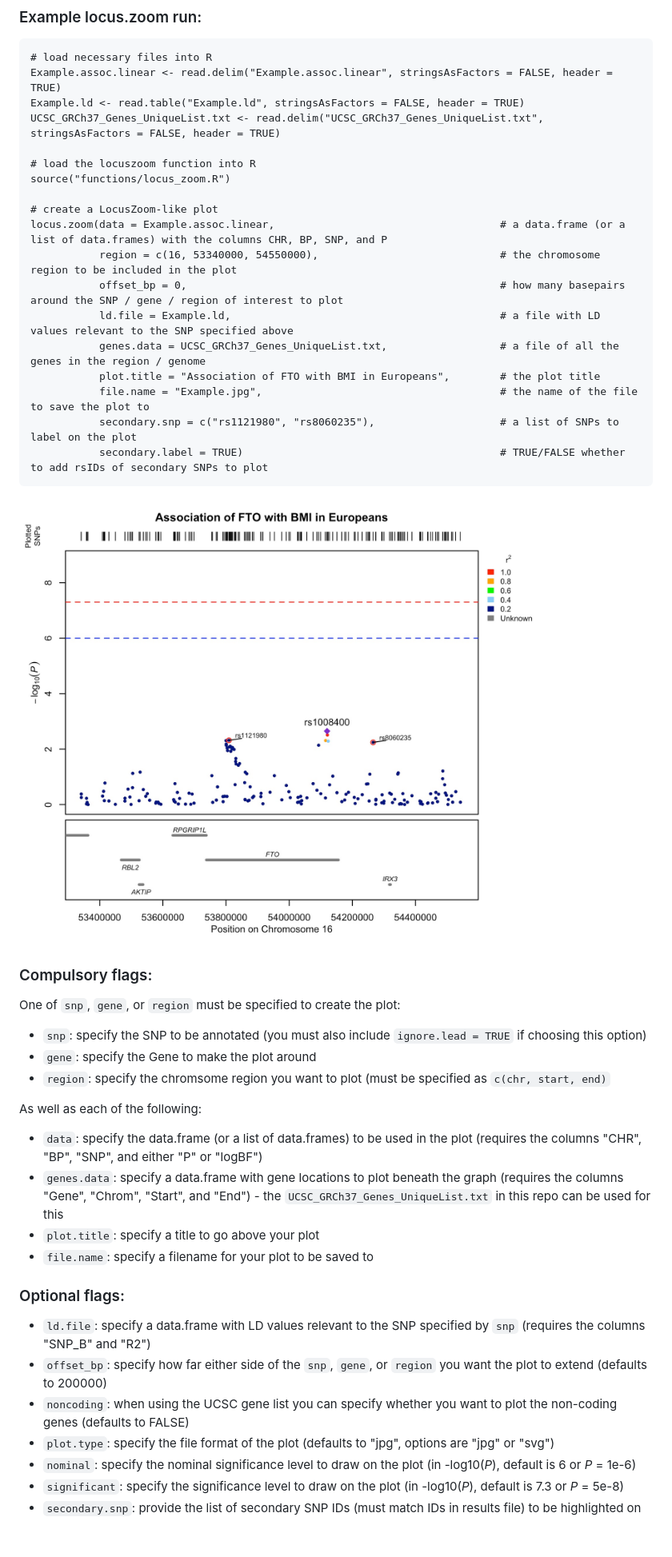
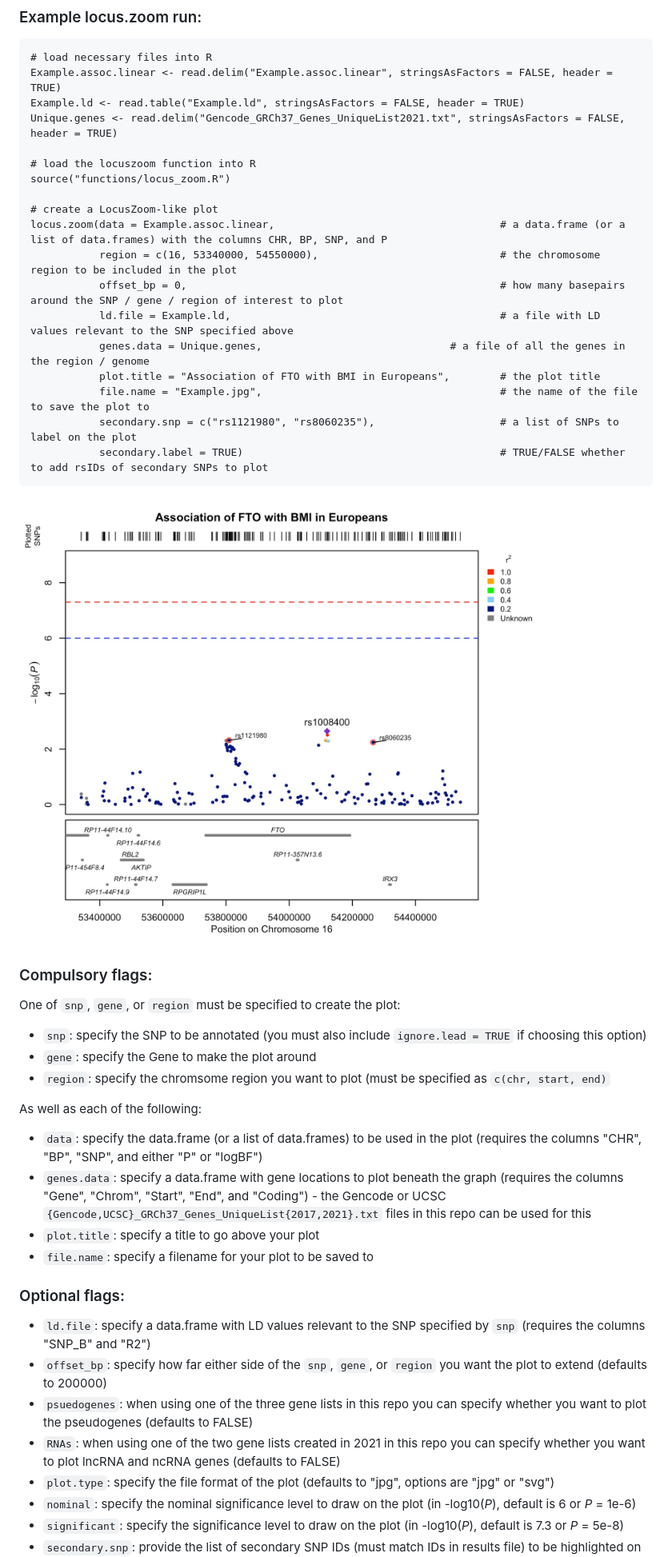
Before and after one commit to Geeketics/LocusZooms, a Markdown page: README.md, the part around one of its changes. Shown at 80% size. Rendered like a GitHub page; pictures changed too: Example.jpg; blank space fills up the shorter version.

```diff
--- a/README.md
+++ b/README.md
@@ -15,7 +15,7 @@ This script creates an R function to create regional Manhattan plots with points
 # load necessary files into R
 Example.assoc.linear <- read.delim("Example.assoc.linear", stringsAsFactors = FALSE, header = TRUE)
 Example.ld <- read.table("Example.ld", stringsAsFactors = FALSE, header = TRUE)
-UCSC_GRCh37_Genes_UniqueList.txt <- read.delim("UCSC_GRCh37_Genes_UniqueList.txt", stringsAsFactors = FALSE, header = TRUE)
+Unique.genes <- read.delim("Gencode_GRCh37_Genes_UniqueList2021.txt", stringsAsFactors = FALSE, header = TRUE)
 
 # load the locuszoom function into R
 source("functions/locus_zoom.R")
@@ -25,7 +25,7 @@ locus.zoom(data = Example.assoc.linear,                                    # a d
            region = c(16, 53340000, 54550000),                             # the chromosome region to be included in the plot
            offset_bp = 0,                                                  # how many basepairs around the SNP / gene / region of interest to plot
            ld.file = Example.ld,                                           # a file with LD values relevant to the SNP specified above
-           genes.data = UCSC_GRCh37_Genes_UniqueList.txt,                  # a file of all the genes in the region / genome
+           genes.data = Unique.genes,			                   # a file of all the genes in the region / genome
            plot.title = "Association of FTO with BMI in Europeans",        # the plot title
            file.name = "Example.jpg",                                      # the name of the file to save the plot to
            secondary.snp = c("rs1121980", "rs8060235"),                    # a list of SNPs to label on the plot
@@ -45,7 +45,7 @@ One of `snp`, `gene`, or `region` must be specified to create the plot:
 As well as each of the following:
 
  - `data`: specify the data.frame (or a list of data.frames) to be used in the plot (requires the columns "CHR", "BP", "SNP", and either "P" or "logBF")
- - `genes.data`: specify a data.frame with gene locations to plot beneath the graph (requires the columns "Gene", "Chrom", "Start", and "End") - the `UCSC_GRCh37_Genes_UniqueList.txt` in this repo can be used for this
+ - `genes.data`: specify a data.frame with gene locations to plot beneath the graph (requires the columns "Gene", "Chrom", "Start", "End", and "Coding") - the Gencode or UCSC `{Gencode,UCSC}_GRCh37_Genes_UniqueList{2017,2021}.txt` files in this repo can be used for this
  - `plot.title`: specify a title to go above your plot
  - `file.name`: specify a filename for your plot to be saved to
 
@@ -53,7 +53,8 @@ As well as each of the following:
 
  - `ld.file`: specify a data.frame with LD values relevant to the SNP specified by `snp` (requires the columns "SNP_B" and "R2")
  - `offset_bp`: specify how far either side of the `snp`, `gene`, or `region` you want the plot to extend (defaults to 200000)
- - `noncoding`: when using the UCSC gene list you can specify whether you want to plot the non-coding genes (defaults to FALSE)
+ - `psuedogenes`: when using one of the three gene lists in this repo you can specify whether you want to plot the pseudogenes (defaults to FALSE)
+ - `RNAs`: when using one of the two gene lists created in 2021 in this repo you can specify whether you want to plot lncRNA and ncRNA genes (defaults to FALSE)
  - `plot.type`: specify the file format of the plot (defaults to "jpg", options are "jpg" or "svg")
  - `nominal`: specify the nominal significance level to draw on the plot (in -log10(_P_), default is 6 or _P_ = 1e-6)
  - `significant`: specify the significance level to draw on the plot (in -log10(_P_), default is 7.3 or _P_ = 5e-8)
```
Also changed, not shown: other parts of README.md (+1 -1 lines), 3 other files.
